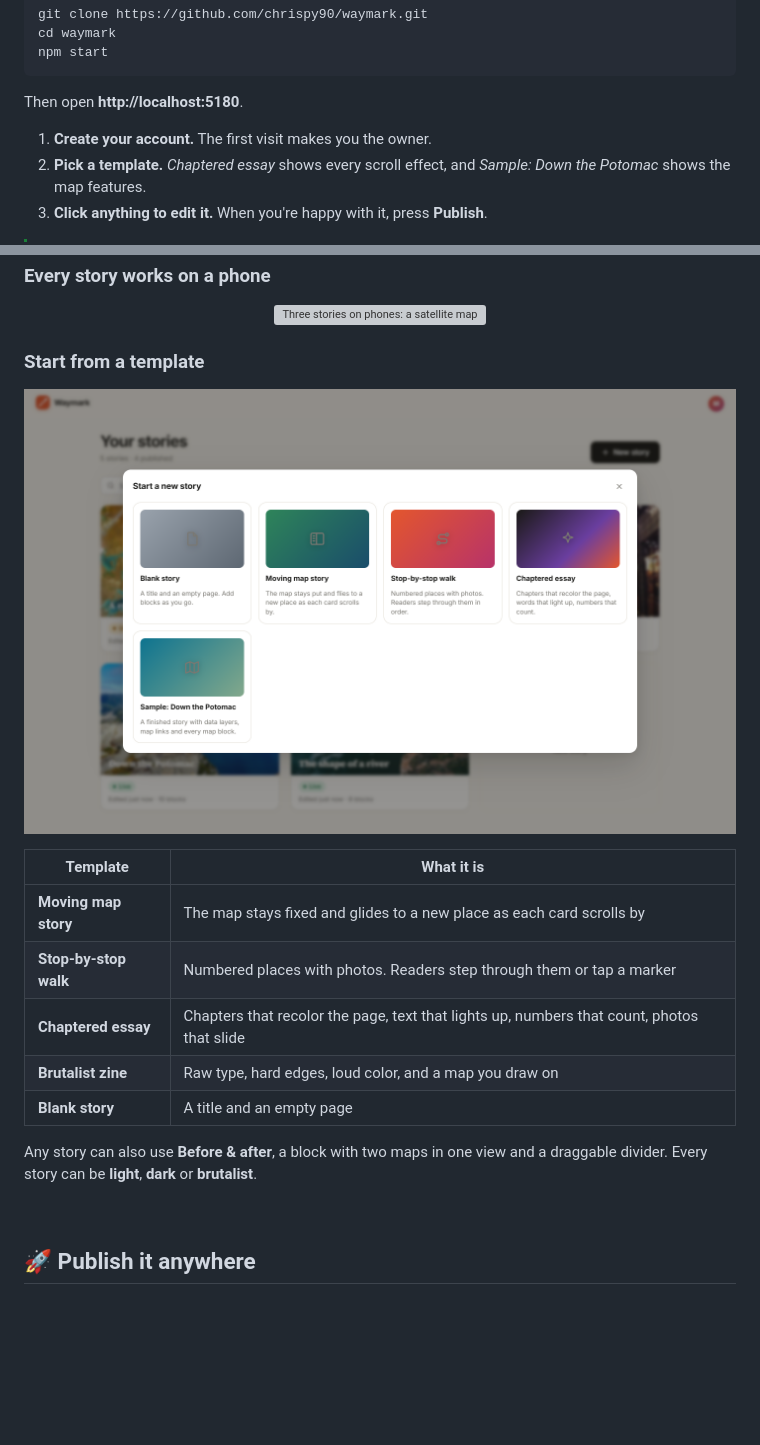
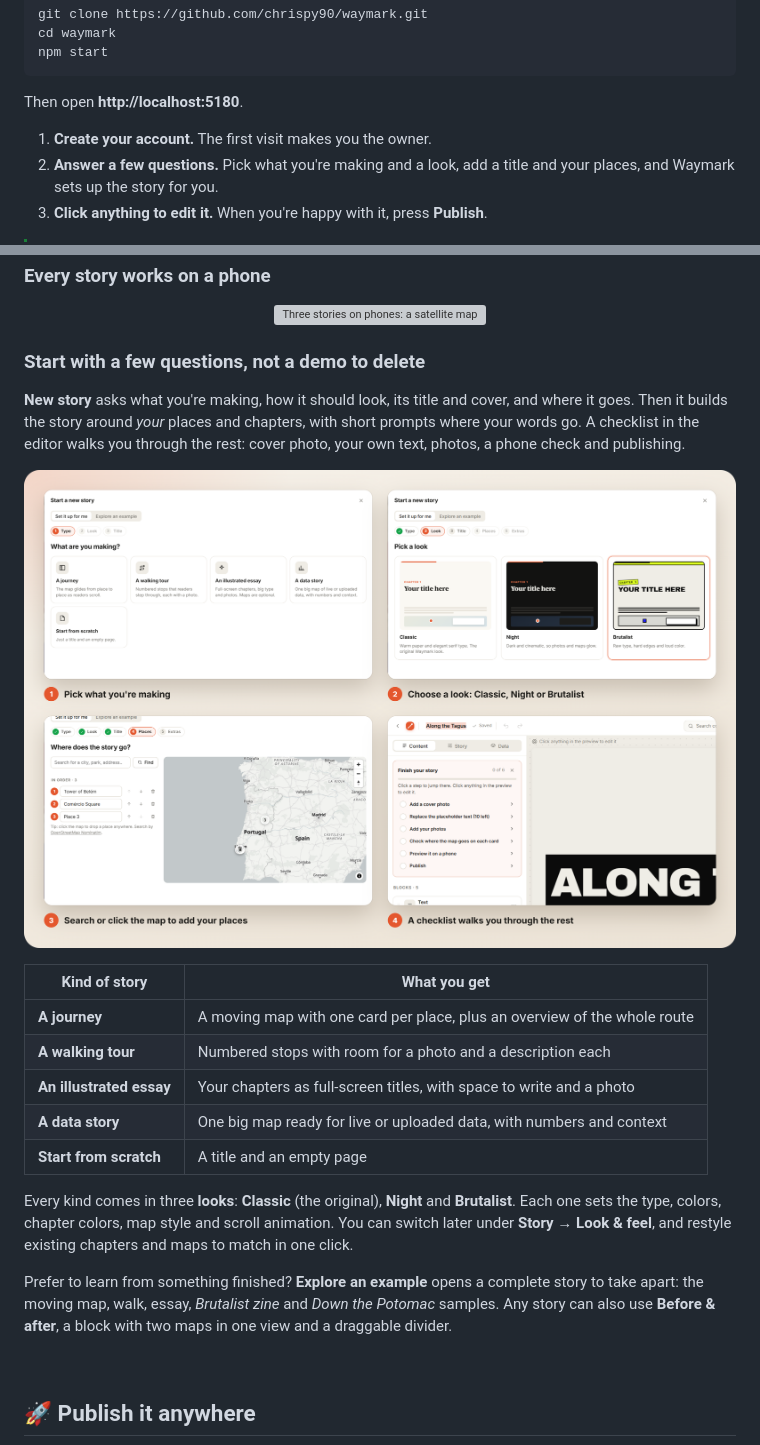
Before and after one commit to chrispy90/waymark, a Markdown page: README.md, 2 parts joined by grey strips. Drawn GitHub-style; pictures changed too: docs/media/templates.png (deleted), docs/media/wizard.png (added); blank space fills up the shorter version; grey boxes are pictures that could not be loaded.

```diff
--- a/README.md
+++ b/README.md
@@ -45,7 +45,7 @@ npm start
 Then open **http://localhost:5180**.
 
 1. **Create your account.** The first visit makes you the owner.
-2. **Pick a template.** *Chaptered essay* shows every scroll effect, and *Sample: Down the Potomac* shows the map features.
+2. **Answer a few questions.** Pick what you're making and a look, add a title and your places, and Waymark sets up the story for you.
 3. **Click anything to edit it.** When you're happy with it, press **Publish**.
 
 > [!TIP]
@@ -139,19 +139,23 @@ Switch any story to **Brutalist** for raw monospace and heavy display type, hard
 
 <p align="center"><img src="docs/media/phones.png" alt="Three stories on phones: a satellite map, a statement block, and a stop-by-stop walk" width="100%"></p>
 
-### Start from a template
+### Start with a few questions, not a demo to delete
 
-<p align="center"><img src="docs/media/templates.png" alt="The new story dialog with templates" width="100%"></p>
+**New story** asks what you're making, how it should look, its title and cover, and where it goes. Then it builds the story around *your* places and chapters, with short prompts where your words go. A checklist in the editor walks you through the rest: cover photo, your own text, photos, a phone check and publishing.
 
-| Template | What it is |
+<p align="center"><img src="docs/media/wizard.png" alt="The New story wizard: story type, look, places, and the editor checklist" width="100%"></p>
+
+| Kind of story | What you get |
 |---|---|
-| **Moving map story** | The map stays fixed and glides to a new place as each card scrolls by |
-| **Stop-by-stop walk** | Numbered places with photos. Readers step through them or tap a marker |
-| **Chaptered essay** | Chapters that recolor the page, text that lights up, numbers that count, photos that slide |
-| **Brutalist zine** | Raw type, hard edges, loud color, and a map you draw on |
-| **Blank story** | A title and an empty page |
+| **A journey** | A moving map with one card per place, plus an overview of the whole route |
+| **A walking tour** | Numbered stops with room for a photo and a description each |
+| **An illustrated essay** | Your chapters as full-screen titles, with space to write and a photo |
+| **A data story** | One big map ready for live or uploaded data, with numbers and context |
+| **Start from scratch** | A title and an empty page |
 
-Any story can also use **Before & after**, a block with two maps in one view and a draggable divider. Every story can be **light**, **dark** or **brutalist**.
+Every kind comes in three **looks**: **Classic** (the original), **Night** and **Brutalist**. Each one sets the type, colors, chapter colors, map style and scroll animation. You can switch later under **Story → Look & feel**, and restyle existing chapters and maps to match in one click.
+
+Prefer to learn from something finished? **Explore an example** opens a complete story to take apart: the moving map, walk, essay, *Brutalist zine* and *Down the Potomac* samples. Any story can also use **Before & after**, a block with two maps in one view and a draggable divider.
 
 <br>
 
```
Also changed, not shown: CHANGELOG.md (+5 -1 lines), docs/SCHEMA.md (+1 -0 lines), 10 other files.
